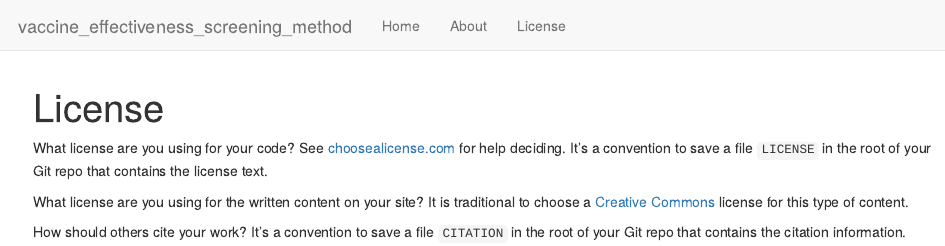
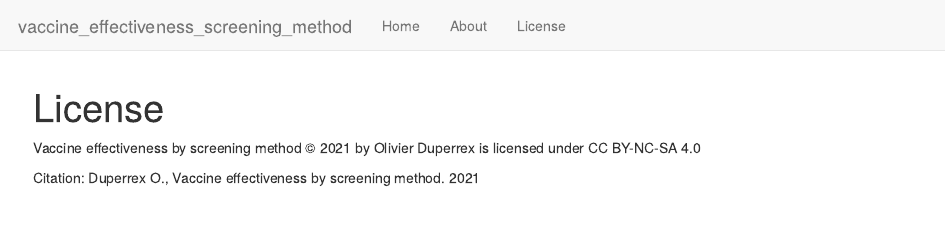
Before and after one commit to duperrex/vaccine_effectiveness_screening_method, an R Markdown document (analysis/license.Rmd): the page in a window 1100 px wide, from its top. Rendered offline with R 4.5, knitr and Pandoc, with nearby package versions; drawn as R Markdown's standard HTML page in place of the format the file asks for.

Commit message:
Update info

```diff
--- a/analysis/license.Rmd
+++ b/analysis/license.Rmd
@@ -7,15 +7,7 @@ editor_options:
   chunk_output_type: console
 ---
 
-What license are you using for your code? See [choosealicense.com][choose] for
-help deciding. It's a convention to save a file `LICENSE` in the root of your
-Git repo that contains the license text.
 
-What license are you using for the written content on your site? It is
-traditional to choose a [Creative Commons][cc] license for this type of content.
+Vaccine effectiveness by screening method © 2021 by Olivier Duperrex is licensed under CC BY-NC-SA 4.0
 
-[choose]: http://choosealicense.com/
-[cc]: https://creativecommons.org/choose/
-
-How should others cite your work? It's a convention to save a file `CITATION`
-in the root of your Git repo that contains the citation information.
+Citation: Duperrex O., Vaccine effectiveness by screening method. 2021
```
